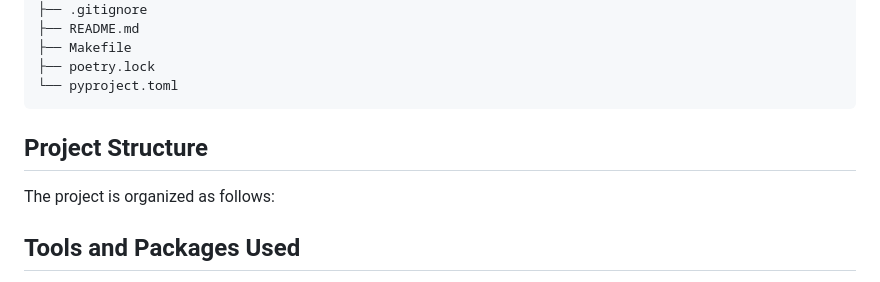
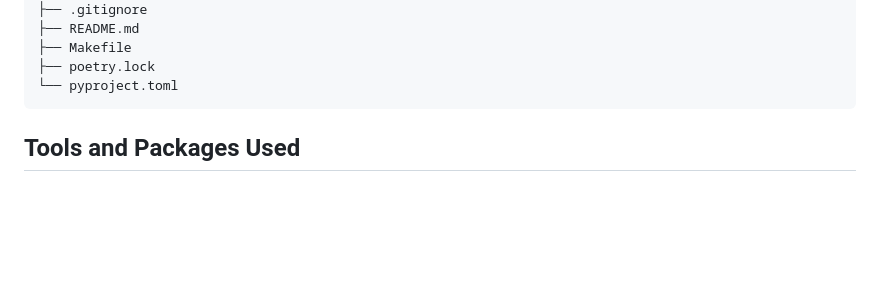
Before and after one commit to Mohammed-abdulaziz-eisa/Rental-Price-Prediction-End-to-End-MLOps-Project, a Markdown page: README.md, the part around the change. GitHub-like rendering; blank space fills up the shorter version.

Commit message:
Update README.md structure

````diff
--- a/README.md
+++ b/README.md
@@ -62,9 +62,8 @@ rental-price-prediction/
 └── pyproject.toml
 ```
 
-## Project Structure
 
-The project is organized as follows:
+
 ## Tools and Packages Used
 
 - **Python**: Core programming language for building the pipeline.
````
